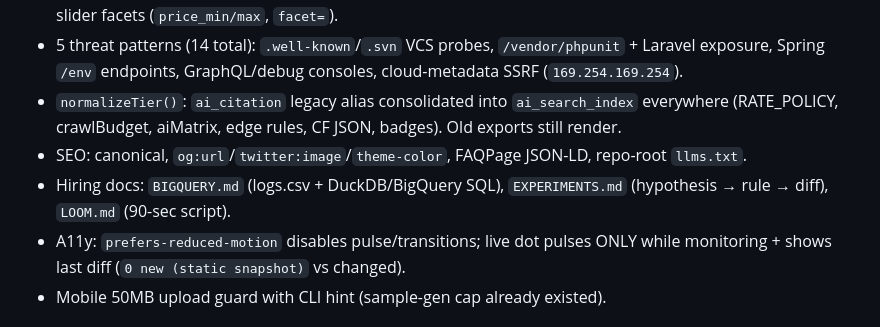
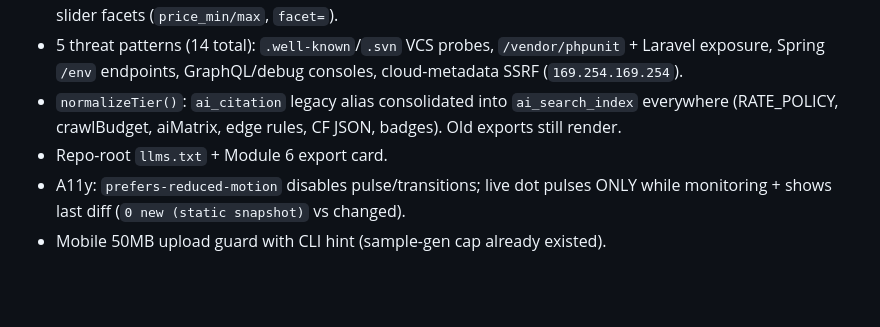
Before and after one commit to dipakjad1993/Log-File-Bot-Traffic-Cost-Analyzer, a Markdown page: CHANGELOG.md, the part around the change. Drawn GitHub-style; blank space fills up the shorter version.

```diff
--- a/CHANGELOG.md
+++ b/CHANGELOG.md
@@ -9,8 +9,7 @@ Bot DB v2026.09.13 (75 signatures) + verification precision + 2026 trap/threat c
 - 3 crawl traps (16 total): cart/variant combos (`add-to-cart`, `variant=`), Next.js `/_next/data/` routes, price-slider facets (`price_min/max`, `facet=`).
 - 5 threat patterns (14 total): `.well-known`/`.svn` VCS probes, `/vendor/phpunit` + Laravel exposure, Spring `/env` endpoints, GraphQL/debug consoles, cloud-metadata SSRF (`169.254.169.254`).
 - `normalizeTier()`: `ai_citation` legacy alias consolidated into `ai_search_index` everywhere (RATE_POLICY, crawlBudget, aiMatrix, edge rules, CF JSON, badges). Old exports still render.
-- SEO: canonical, `og:url`/`twitter:image`/`theme-color`, FAQPage JSON-LD, repo-root `llms.txt`.
-- Hiring docs: `BIGQUERY.md` (logs.csv + DuckDB/BigQuery SQL), `EXPERIMENTS.md` (hypothesis → rule → diff), `LOOM.md` (90-sec script).
+- Repo-root `llms.txt` + Module 6 export card.
 - A11y: `prefers-reduced-motion` disables pulse/transitions; live dot pulses ONLY while monitoring + shows last diff (`0 new (static snapshot)` vs changed).
 - Mobile 50MB upload guard with CLI hint (sample-gen cap already existed).
 
```
Also changed, not shown: LOOM.md (deleted, +0 -21 lines), README.md (+4 -6 lines).
